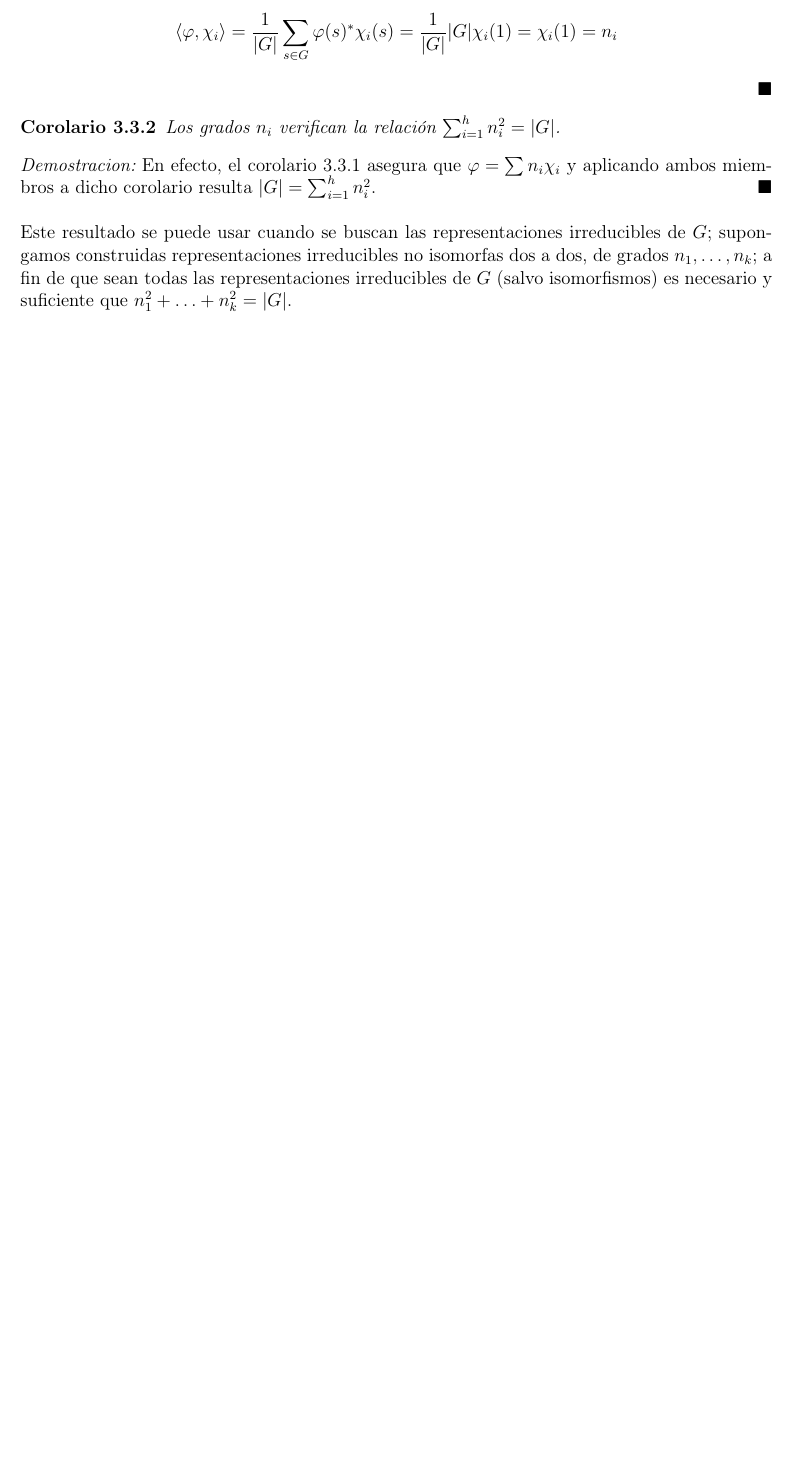
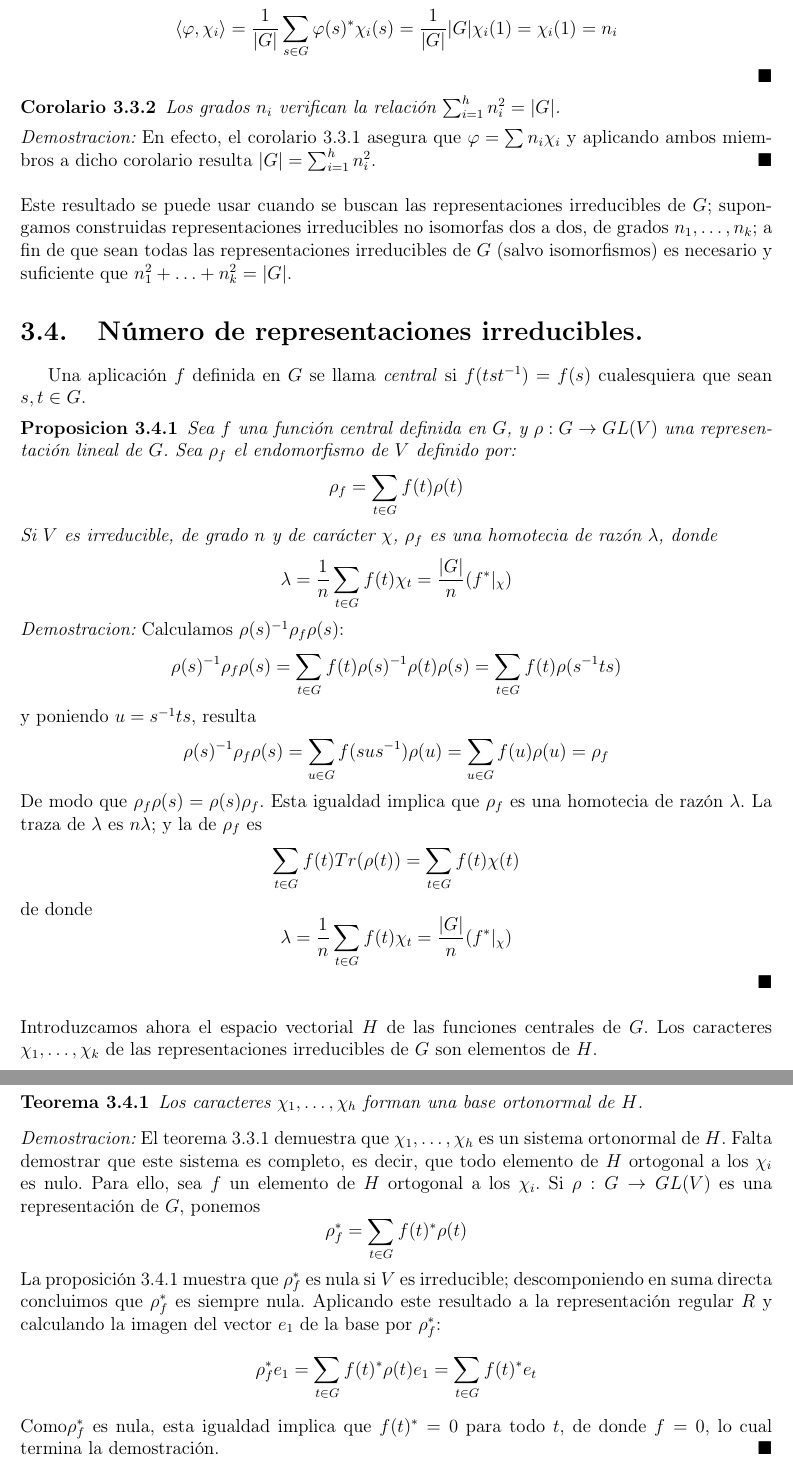
Before and after one commit to angelblasco/TFG, a LaTeX document (tfg.tex): part of page 40 of 43 before the commit and two parts of pages 40 and 41 of 45 after it, the two joined at a grey line, cut so that both start at the same text, the shorter picture padded with empty space. Compiled offline with pdfLaTeX.

Commit message:
finalizacion del capitulo 3. Se manda a revision

```diff
--- a/tfg.tex
+++ b/tfg.tex
@@ -1600,3 +1600,54 @@ En efecto, el corolario 3.3.1 asegura que $\varphi = \sum n_{i} \chi_{i}$ y apli
 \end{proof}\\
 \\
 Este resultado se puede usar cuando se buscan las representaciones irreducibles de $G$; supongamos construidas representaciones irreducibles no isomorfas dos a dos, de grados $n_{1}, \ldots ,n_{k}$; a fin de que sean todas las representaciones irreducibles de $G$ (salvo isomorfismos) es necesario y suficiente que $n_{1}^{2}+ \ldots + n_{k}^{2}=|G|$.
+\section{N'umero de representaciones irreducibles.}
+Una aplicaci'on $f$ definida en $G$ se llama \emph{central} si $f(tst^{-1})=f(s)$ cualesquiera que sean $s, t \in G$.
+\begin{proposicion}
+Sea $f$ una funci'on central definida en $G$, y $\rho: G \rightarrow GL(V)$ una representaci'on lineal de $G$. Sea $\rho_{f}$ el endomorfismo de $V$ definido por:
+\[
+\rho_{f}=\sum_{t \in G} f(t)\rho (t)
+\]
+Si $V$ es irreducible, de grado $n$ y de car'acter $\chi$, $\rho_{f}$ es una homotecia de raz'on $\lambda$, donde
+\[
+\lambda = \frac{1}{n}\sum_{t \in G} f(t)\chi_{t}=\frac{|G|}{n}(f^{*}|_{\chi})
+\]
+\end{proposicion}
+\begin{proof}
+Calculamos $\rho (s)^{-1}\rho_{f}\rho (s) $:
+\[
+\rho (s)^{-1}\rho_{f}\rho (s)=\sum_{t \in G}f(t)\rho(s)^{-1}\rho(t)\rho(s)=\sum_{t \in G}f(t)\rho(s^{-1}ts)
+\]
+y poniendo $u=s^{-1}ts$, resulta
+\[
+\rho (s)^{-1}\rho_{f}\rho (s)=\sum_{u \in G}f(sus^{-1})\rho (u)=\sum_{u \in G}f(u)\rho (u)=\rho_{f}
+\]
+De modo que $\rho_{f}\rho(s)=\rho(s)\rho_{f}$. Esta igualdad implica que $\rho_{f}$ es una homotecia de raz'on $\lambda$. La traza de $\lambda$ es $n \lambda$; y la de $\rho_{f}$ es
+\[
+\sum_{t \in G}f(t)Tr(\rho (t))=\sum_{t \in G}f(t)\chi (t)
+\]
+de donde
+\[
+\lambda = \frac{1}{n}\sum_{t \in G} f(t)\chi_{t}=\frac{|G|}{n}(f^{*}|_{\chi})
+\]
+\end{proof}\\
+\\
+Introduzcamos ahora el espacio vectorial $H$ de las funciones centrales de $G$. Los caracteres
+$\chi_{1}, \ldots ,\chi_{k}$ de las representaciones irreducibles de $G$ son elementos de $H$.
+\begin{teorema}
+Los caracteres $\chi_{1}, \ldots ,\chi_{h}$ forman una base ortonormal de $H$.
+\end{teorema}
+\begin{proof}
+El teorema 3.3.1 demuestra que $\chi_{1}, \ldots ,\chi_{h}$ es un sistema ortonormal de $H$. Falta demostrar que este sistema es completo, es decir, que todo elemento de $H$ ortogonal a los $\chi_{i}$ es nulo. Para ello, sea $f$ un elemento de $H$ ortogonal a los $\chi_{i}$. Si $\rho : G \rightarrow GL(V)$ es una representaci'on de $G$, ponemos
+\[
+\rho_{f}^{*}=\sum_{t \in G}f(t)^{*}\rho (t)
+\]
+La proposici'on 3.4.1 muestra que $\rho_{f}^{*}$ es nula si $V$ es irreducible; descomponiendo en suma directa concluimos que $\rho_{f}^{*}$ es siempre nula. Aplicando este resultado a la representaci'on regular $R$ y calculando la imagen del vector $e_{1}$ de la base por $\rho_{f}^{*}$:
+\[
+\rho_{f}^{*}e_{1}=\sum_{t \in G} f(t)^{*}\rho(t)e_{1}=\sum_{t \in G}f(t)^{*}e_{t}
+\]
+Como$\rho_{f}^{*}$ es nula, esta igualdad implica que $f(t)^{*}=0$ para todo $t$, de donde $f=0$, lo cual termina la demostraci'on.
+\end{proof}\\
+\\
+Recordemos que dos elementos $t$ y $t`$ de $G$ se dicen conjugados si existe $s \in G$ tal que $t'=sts^{-1}$; esta relaci'on es de equivalencia y divide a $G$ en clases.
+\begin{teorema}
+El n'umero de representaciones irreducibles de $G$ (salvo isomorfismos) es igual al n'umero de clases de $G$.
@@ -1603,3 +1694,7 @@ Este resultado se puede usar cuando se buscan las representaciones irreducibles
+\label{tabla:caracteresG}
+\end{center}
+\end{table}
+\end{ejemplo}
 %%% Capitulo 4
 \chapter{Matriz de caracteres.}
 \newpage
```
Also changed, not shown: tfg.pdf, tfg.tex (40 more changed lines), 4 other files.
